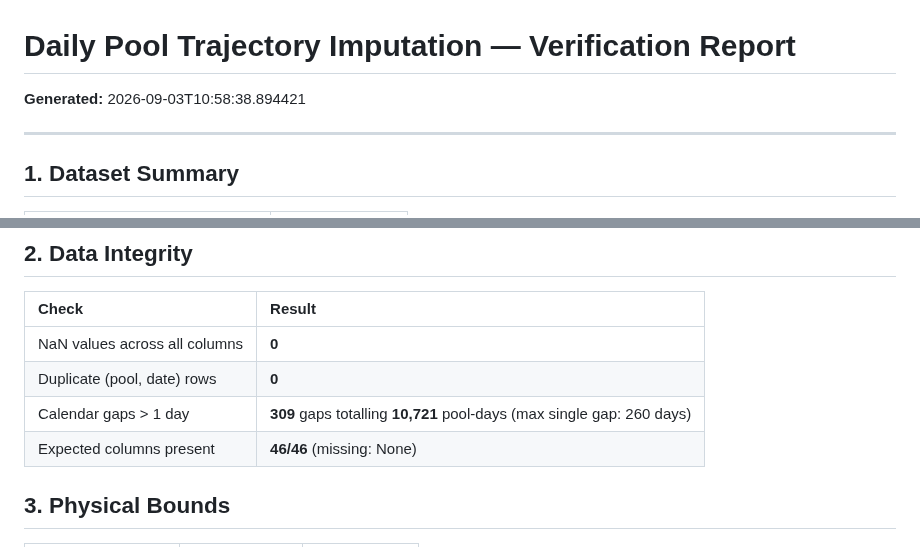
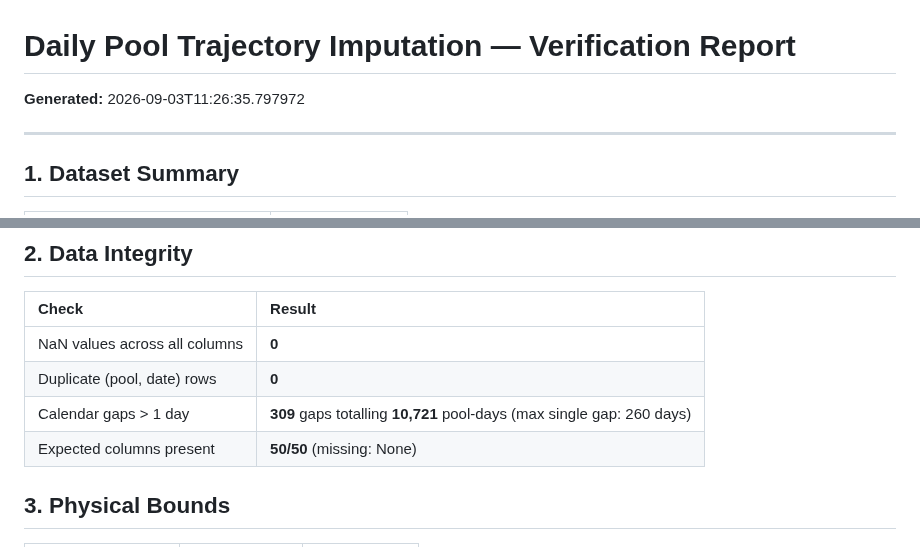
Before and after one commit to Imad-81/pool-maintenance, a Markdown page: reports/DAILY_IMPUTATION_VERIFICATION_REPORT.md, 2 parts joined by grey strips. Rendered like a GitHub page.

```diff
--- a/reports/DAILY_IMPUTATION_VERIFICATION_REPORT.md
+++ b/reports/DAILY_IMPUTATION_VERIFICATION_REPORT.md
@@ -1,6 +1,6 @@
 # Daily Pool Trajectory Imputation — Verification Report
 
-**Generated:** 2026-09-03T10:58:38.894421
+**Generated:** 2026-09-03T11:26:35.797972
 
 ---
 
@@ -20,7 +20,7 @@
 | NaN values across all columns | **0** |
 | Duplicate (pool, date) rows | **0** |
 | Calendar gaps > 1 day | **309** gaps totalling **10,721** pool-days (max single gap: 260 days) |
-| Expected columns present | **46/46** (missing: None) |
+| Expected columns present | **50/50** (missing: None) |
 
 ## 3. Physical Bounds
 
```
Also changed, not shown: reports/DAILY_ML_MODEL_REPORT.md (+53 -30 lines), reports/figures/20_maintenance_forecast_rollout.png (added), 16 other files.
